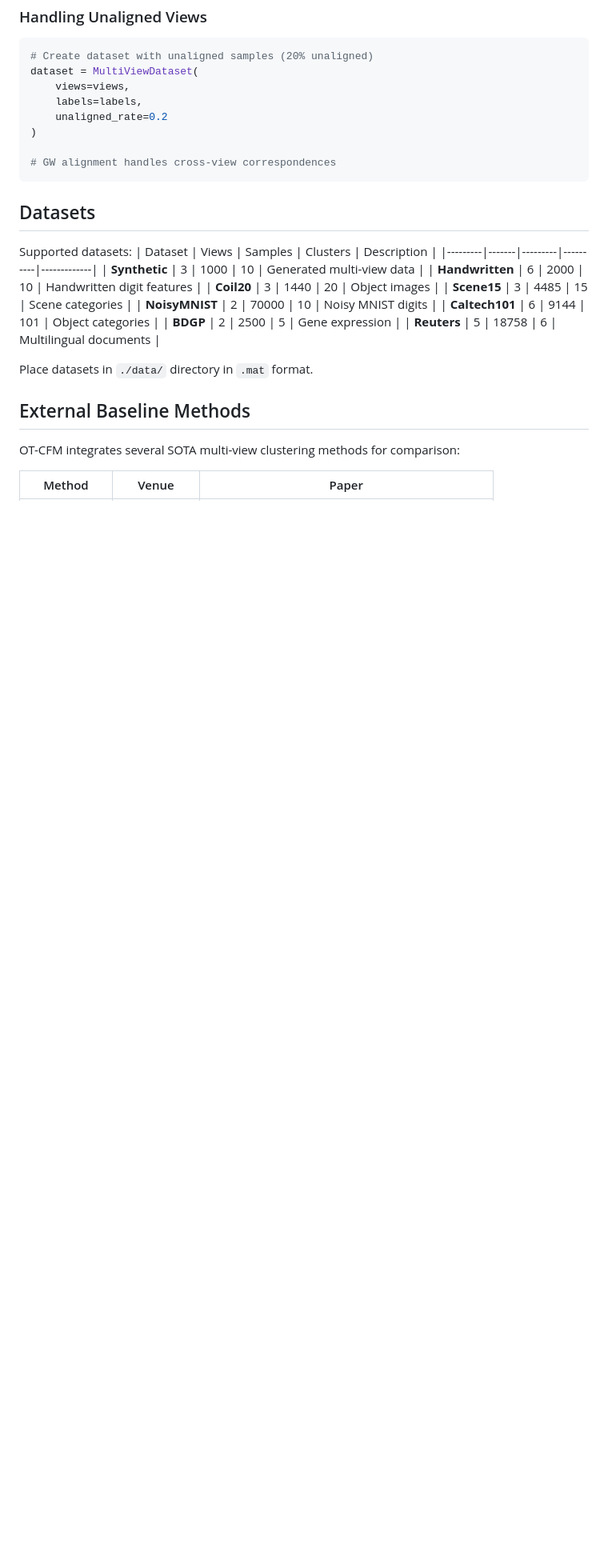
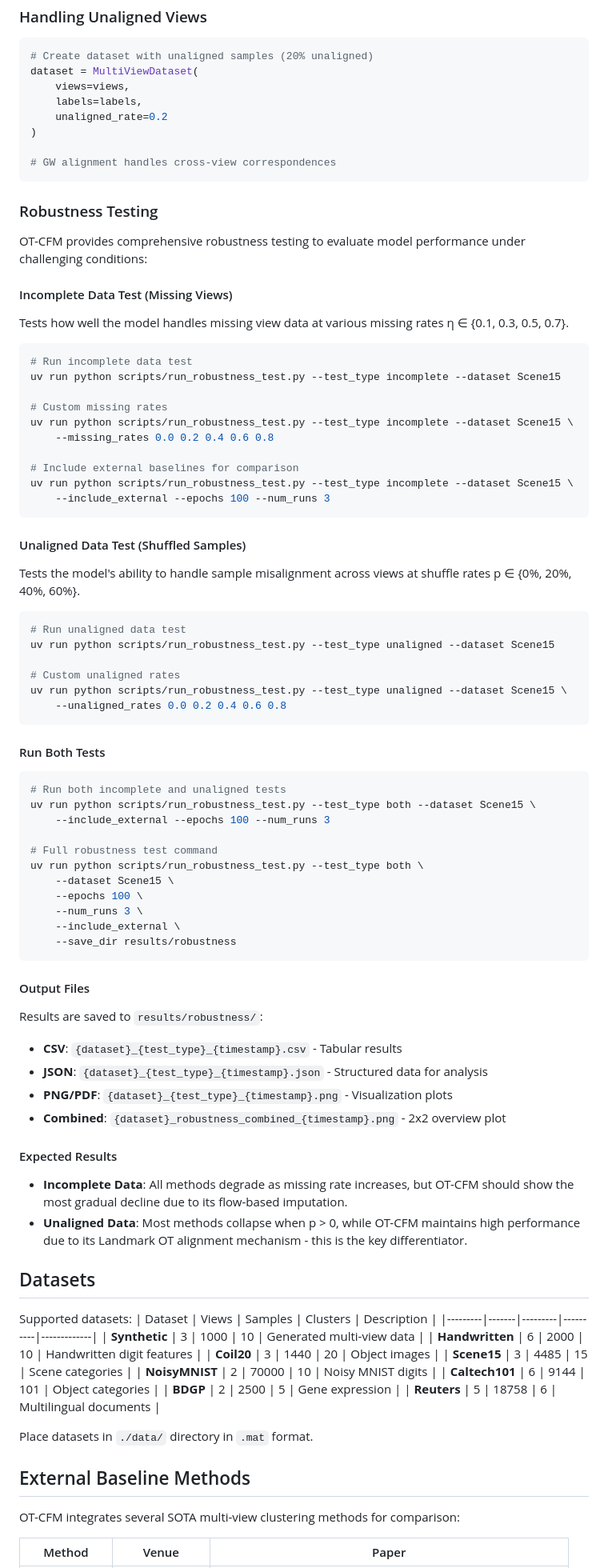
Before and after one commit to TimoZhou1024/OTCFM, a Markdown page: README.md, the part around one of its changes. Shown at 80% size. Drawn GitHub-style; blank space fills up the shorter version.

````diff
--- a/README.md
+++ b/README.md
@@ -250,6 +253,64 @@ dataset = MultiViewDataset(
 # GW alignment handles cross-view correspondences
 ```
 
+### Robustness Testing
+
+OT-CFM provides comprehensive robustness testing to evaluate model performance under challenging conditions:
+
+#### Incomplete Data Test (Missing Views)
+Tests how well the model handles missing view data at various missing rates η ∈ {0.1, 0.3, 0.5, 0.7}.
+
+```bash
+# Run incomplete data test
+uv run python scripts/run_robustness_test.py --test_type incomplete --dataset Scene15
+
+# Custom missing rates
+uv run python scripts/run_robustness_test.py --test_type incomplete --dataset Scene15 \
+    --missing_rates 0.0 0.2 0.4 0.6 0.8
+
+# Include external baselines for comparison
+uv run python scripts/run_robustness_test.py --test_type incomplete --dataset Scene15 \
+    --include_external --epochs 100 --num_runs 3
+```
+
+#### Unaligned Data Test (Shuffled Samples)
+Tests the model's ability to handle sample misalignment across views at shuffle rates p ∈ {0%, 20%, 40%, 60%}.
+
+```bash
+# Run unaligned data test
+uv run python scripts/run_robustness_test.py --test_type unaligned --dataset Scene15
+
+# Custom unaligned rates
+uv run python scripts/run_robustness_test.py --test_type unaligned --dataset Scene15 \
+    --unaligned_rates 0.0 0.2 0.4 0.6 0.8
+```
+
+#### Run Both Tests
+```bash
+# Run both incomplete and unaligned tests
+uv run python scripts/run_robustness_test.py --test_type both --dataset Scene15 \
+    --include_external --epochs 100 --num_runs 3
+
+# Full robustness test command
+uv run python scripts/run_robustness_test.py --test_type both \
+    --dataset Scene15 \
+    --epochs 100 \
+    --num_runs 3 \
+    --include_external \
+    --save_dir results/robustness
+```
+
+#### Output Files
+Results are saved to `results/robustness/`:
+- **CSV**: `{dataset}_{test_type}_{timestamp}.csv` - Tabular results
+- **JSON**: `{dataset}_{test_type}_{timestamp}.json` - Structured data for analysis
+- **PNG/PDF**: `{dataset}_{test_type}_{timestamp}.png` - Visualization plots
+- **Combined**: `{dataset}_robustness_combined_{timestamp}.png` - 2x2 overview plot
+
+#### Expected Results
+- **Incomplete Data**: All methods degrade as missing rate increases, but OT-CFM should show the most gradual decline due to its flow-based imputation.
+- **Unaligned Data**: Most methods collapse when p > 0, while OT-CFM maintains high performance due to its Landmark OT alignment mechanism - this is the key differentiator.
+
 ## Datasets
 
 Supported datasets:
````
Also changed, not shown: other parts of README.md (+14 -3 lines), CLAUDE.md (added, +75 -0 lines).
